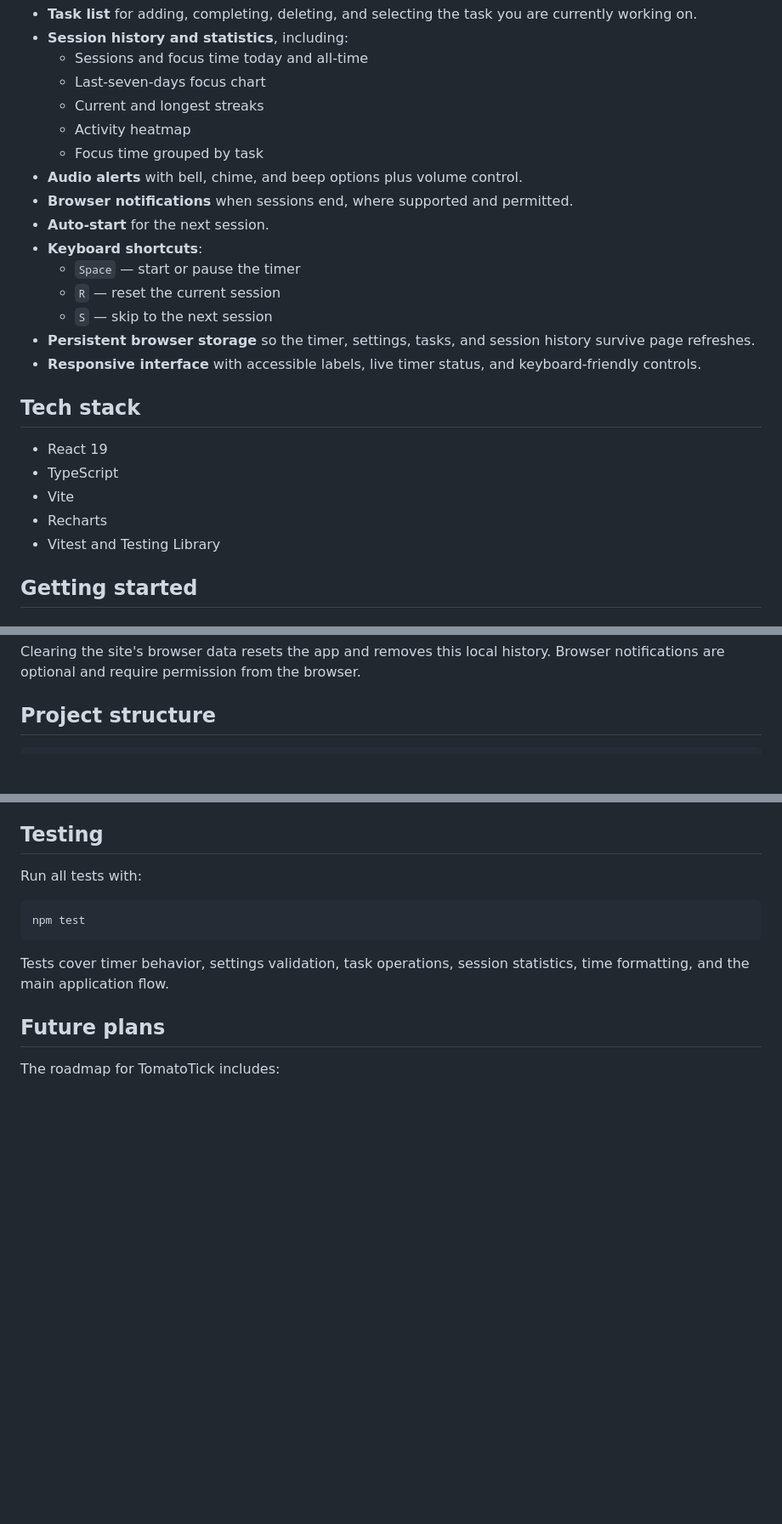
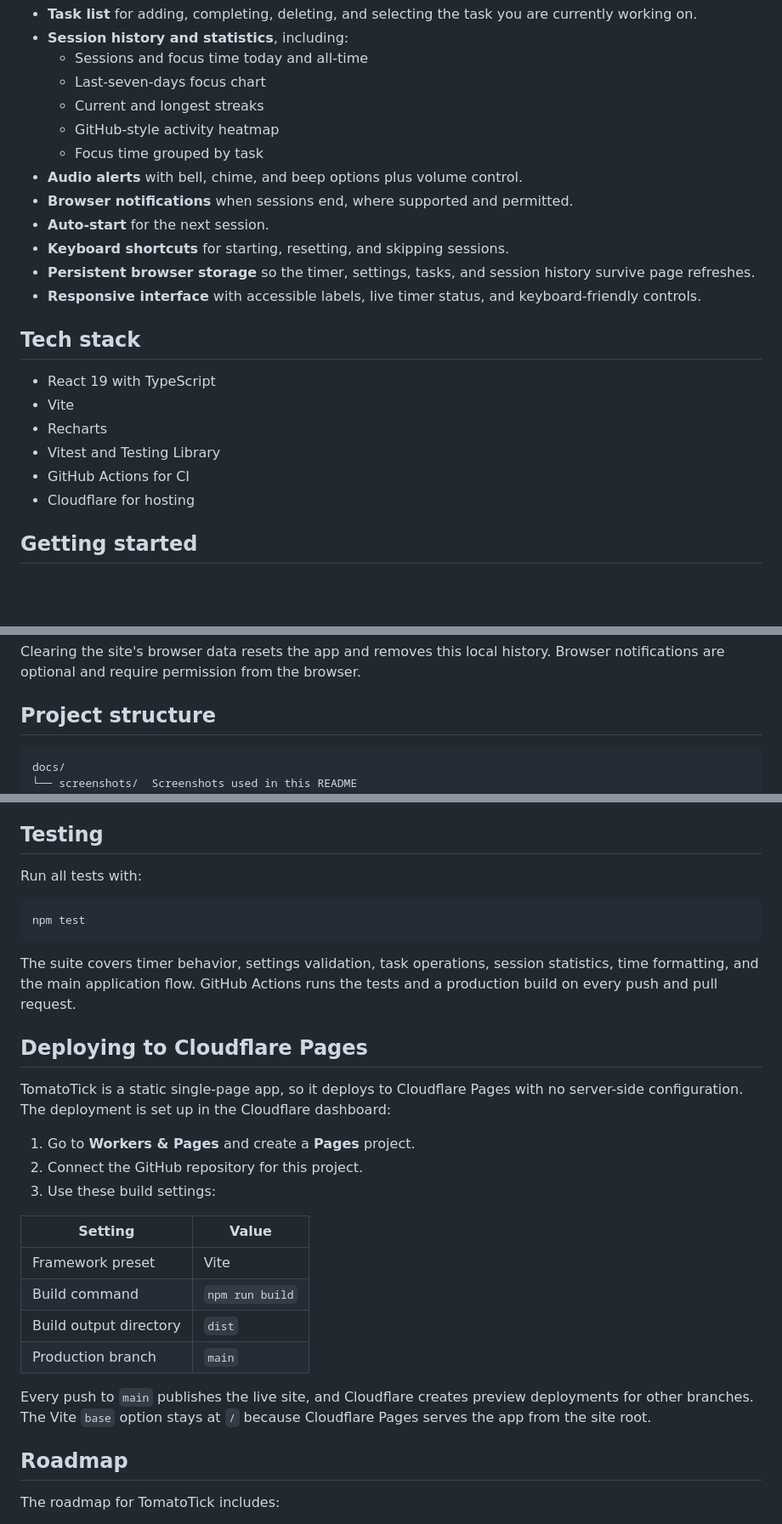
Before and after one commit to marcoasegurado/TomatoTick, a Markdown page: README.md, 3 parts joined by grey strips. Shown at 85% size. GitHub-like rendering; blank space fills up the shorter version.

````diff
--- a/README.md
+++ b/README.md
@@ -16,15 +35,12 @@ stats.
   - Sessions and focus time today and all-time
   - Last-seven-days focus chart
   - Current and longest streaks
-  - Activity heatmap
+  - GitHub-style activity heatmap
   - Focus time grouped by task
 - **Audio alerts** with bell, chime, and beep options plus volume control.
 - **Browser notifications** when sessions end, where supported and permitted.
 - **Auto-start** for the next session.
-- **Keyboard shortcuts**:
-  - `Space` — start or pause the timer
-  - `R` — reset the current session
-  - `S` — skip to the next session
+- **Keyboard shortcuts** for starting, resetting, and skipping sessions.
 - **Persistent browser storage** so the timer, settings, tasks, and session
   history survive page refreshes.
 - **Responsive interface** with accessible labels, live timer status, and
@@ -32,11 +48,12 @@ stats.
 
 ## Tech stack
 
-- React 19
-- TypeScript
+- React 19 with TypeScript
 - Vite
 - Recharts
 - Vitest and Testing Library
+- GitHub Actions for CI
+- Cloudflare for hosting
 
 ## Getting started
 
@@ -136,6 +143,8 @@ Browser notifications are optional and require permission from the browser.
 ## Project structure
 
 ```text
+docs/
+└── screenshots/  Screenshots used in this README
 src/
 ├── components/   UI components for the timer, tasks, settings, and stats
 ├── context/      React context providers for settings, tasks, and sessions
@@ -157,10 +166,32 @@ Run all tests with:
 npm test
 ```
 
-Tests cover timer behavior, settings validation, task operations, session
-statistics, time formatting, and the main application flow.
+The suite covers timer behavior, settings validation, task operations, session
+statistics, time formatting, and the main application flow. GitHub Actions runs
+the tests and a production build on every push and pull request.
 
-## Future plans
+## Deploying to Cloudflare Pages
+
+TomatoTick is a static single-page app, so it deploys to Cloudflare Pages with
+no server-side configuration. The deployment is set up in the Cloudflare
+dashboard:
+
+1. Go to **Workers & Pages** and create a **Pages** project.
+2. Connect the GitHub repository for this project.
+3. Use these build settings:
+
+| Setting | Value |
+| --- | --- |
+| Framework preset | Vite |
+| Build command | `npm run build` |
+| Build output directory | `dist` |
+| Production branch | `main` |
+
+Every push to `main` publishes the live site, and Cloudflare creates preview
+deployments for other branches. The Vite `base` option stays at `/` because
+Cloudflare Pages serves the app from the site root.
+
+## Roadmap
 
 The roadmap for TomatoTick includes:
 
````
Also changed, not shown: other parts of README.md (+35 -26 lines), PLAN.md (+11 -11 lines), docs/screenshots/stats.png (added), docs/screenshots/tasks.png (added), docs/screenshots/timer.png (added), 4 other files.
